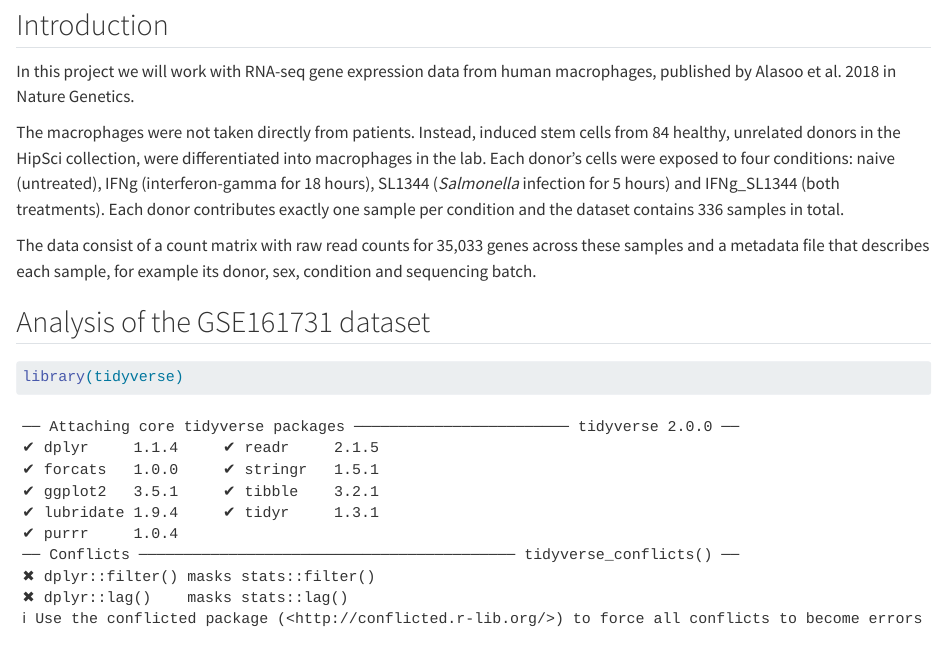
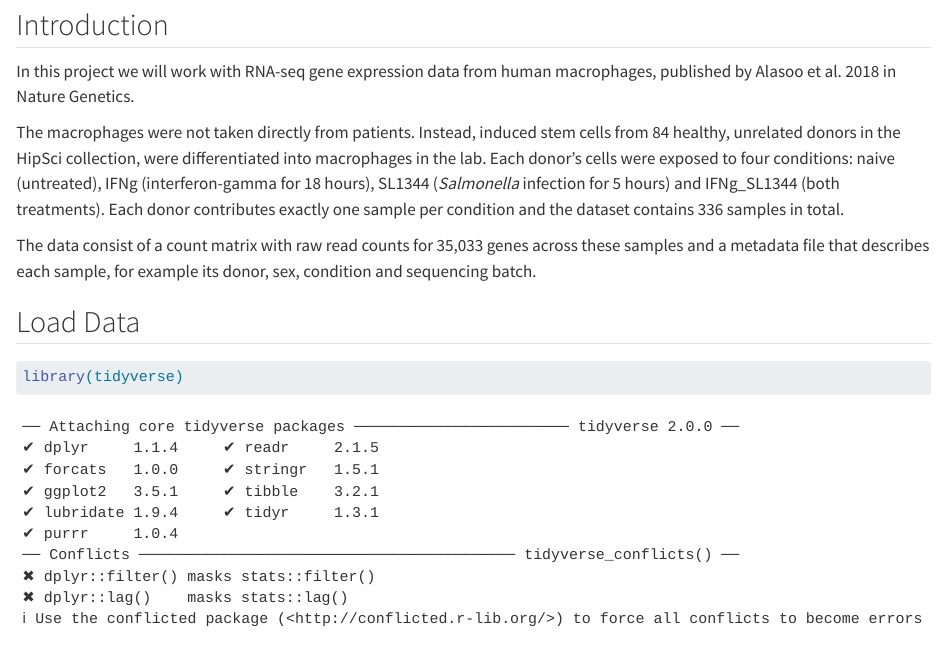
Before and after one commit to rforbiodatascience26/group20_project, a Quarto document (Project_group20.qmd): the page in a window 1100 px wide, from 140 px down. Rendered offline with R 4.5, knitr and Pandoc in place of Quarto, with nearby package versions; some code elsewhere in the file could not run offline; long lines of code are wrapped.

Commit message:
Changed title

````diff
--- a/Project_group20.qmd
+++ b/Project_group20.qmd
@@ -14,7 +14,7 @@ The macrophages were not taken directly from patients. Instead, induced stem cel
 
 The data consist of a count matrix with raw read counts for 35,033 genes across these samples and a metadata file that describes each sample, for example its donor, sex, condition and sequencing batch.
 
-## Analysis of the GSE161731 dataset
+## Load Data
 
 ```{r}
 library(tidyverse)
````
